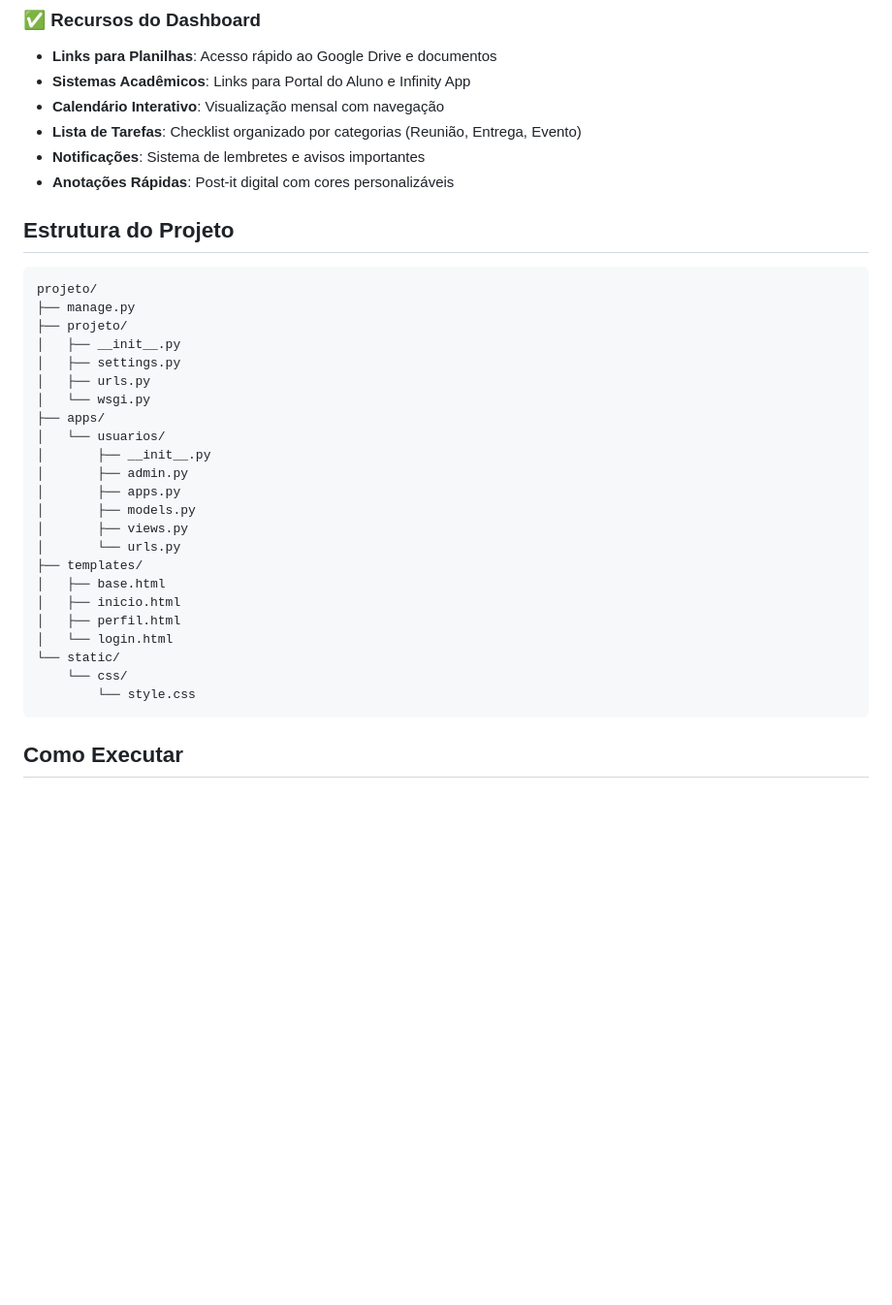
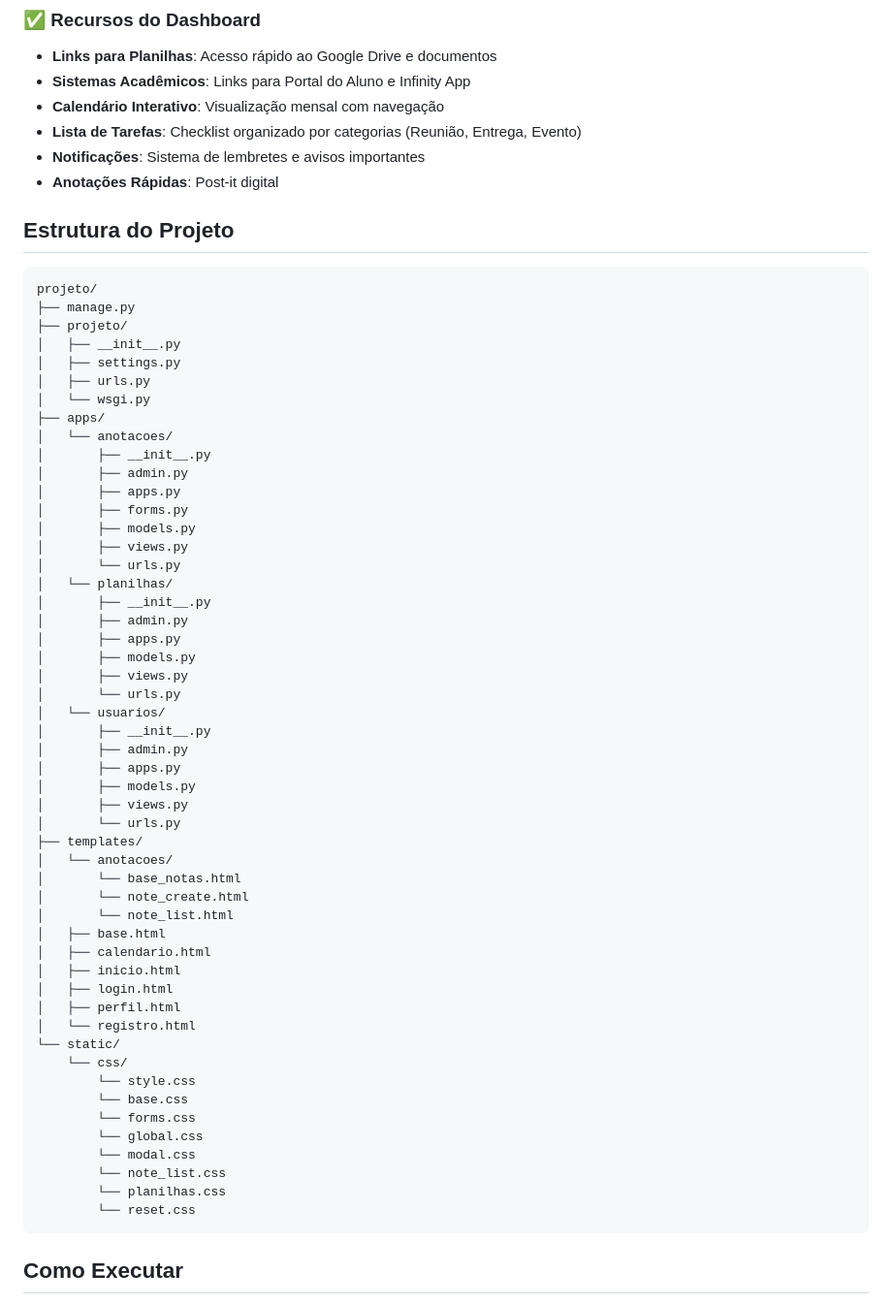
Before and after one commit to gontin/infinityboard, a Markdown page: README.md, the part around the change. Shown at 97% size. Drawn GitHub-style; blank space fills up the shorter version.

Commit message:
update: diretórios

````diff
--- a/README.md
+++ b/README.md
@@ -19,7 +19,7 @@ Este é um sistema web desenvolvido em Django para organização e produtividade
 - **Calendário Interativo**: Visualização mensal com navegação
 - **Lista de Tarefas**: Checklist organizado por categorias (Reunião, Entrega, Evento)
 - **Notificações**: Sistema de lembretes e avisos importantes
-- **Anotações Rápidas**: Post-it digital com cores personalizáveis
+- **Anotações Rápidas**: Post-it digital
 
 ## Estrutura do Projeto
 
@@ -32,6 +32,21 @@ projeto/
 │   ├── urls.py
 │   └── wsgi.py
 ├── apps/
+│   └── anotacoes/
+│       ├── __init__.py
+│       ├── admin.py
+│       ├── apps.py
+│       ├── forms.py
+│       ├── models.py
+│       ├── views.py
+│       └── urls.py
+│   └── planilhas/
+│       ├── __init__.py
+│       ├── admin.py
+│       ├── apps.py
+│       ├── models.py
+│       ├── views.py
+│       └── urls.py
 │   └── usuarios/
 │       ├── __init__.py
 │       ├── admin.py
@@ -40,13 +55,26 @@ projeto/
 │       ├── views.py
 │       └── urls.py
 ├── templates/
+│   └── anotacoes/
+│       └── base_notas.html
+│       └── note_create.html
+│       └── note_list.html
 │   ├── base.html
+│   ├── calendario.html
 │   ├── inicio.html
+│   ├── login.html
 │   ├── perfil.html
-│   └── login.html
+│   └── registro.html
 └── static/
     └── css/
         └── style.css
+        └── base.css
+        └── forms.css
+        └── global.css
+        └── modal.css
+        └── note_list.css
+        └── planilhas.css
+        └── reset.css
 ```
 
 ## Como Executar
````
